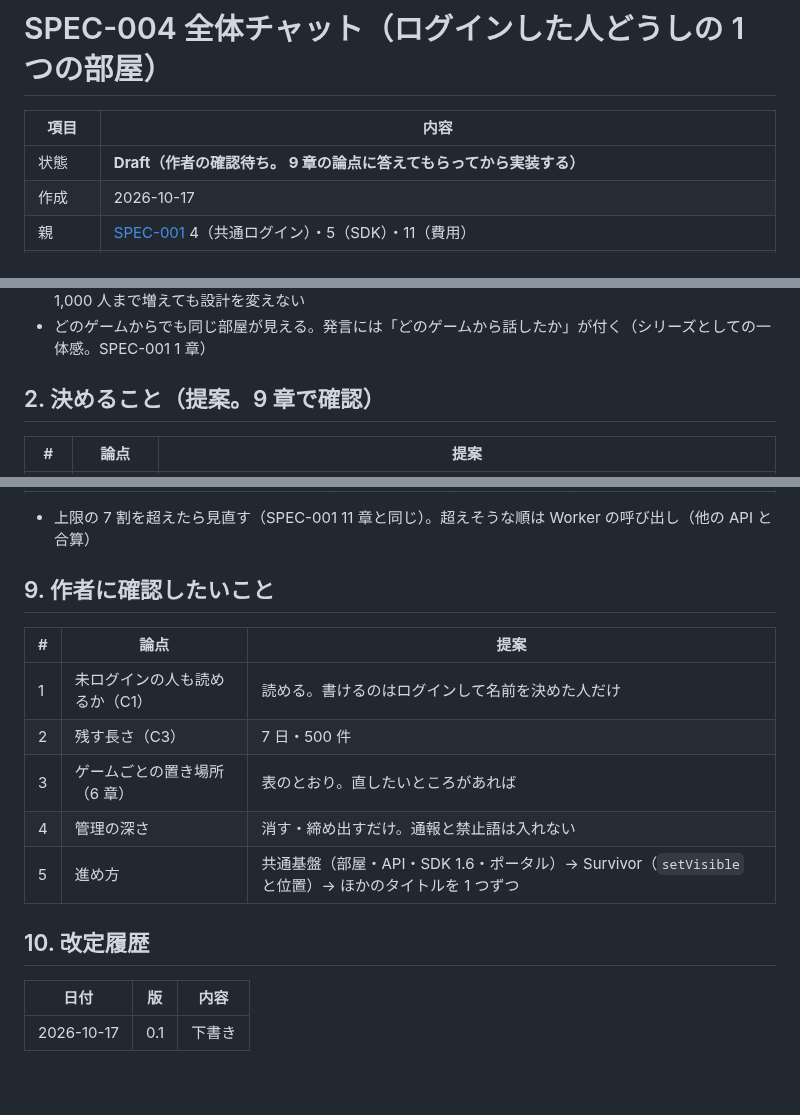
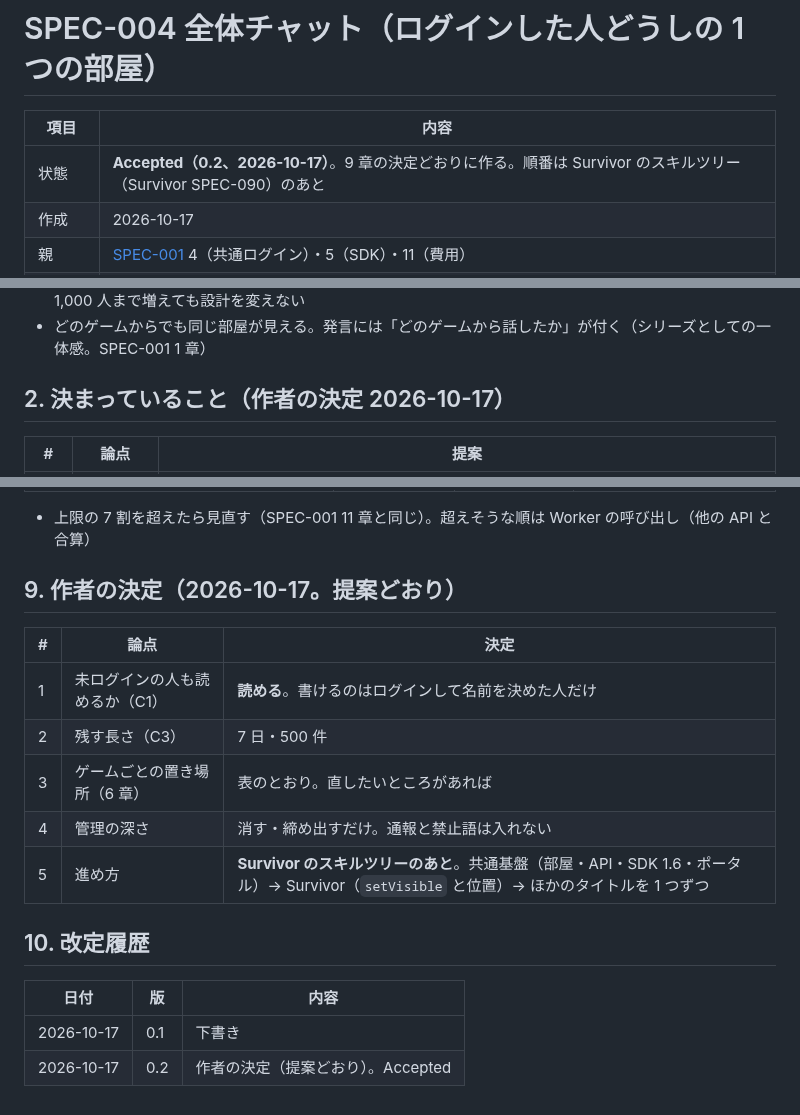
Before and after one commit to bearko/MyCryptoPortfolio, a Markdown page: docs/specs/SPEC-004-global-chat.md, 3 parts joined by grey strips. Drawn GitHub-style.

Commit message:
docs: SPEC-004 作者の決定を記録（Accepted）
Co-Authored-By: Claude Fable 5.1 <noreply@anthropic.com>
Claude-Session: https://claude.ai/code/session_01T9PZimBRH6ootXGBttCu7b

```diff
--- a/docs/specs/SPEC-004-global-chat.md
+++ b/docs/specs/SPEC-004-global-chat.md
@@ -2,7 +2,7 @@
 
 | 項目 | 内容 |
 |---|---|
-| 状態 | **Draft（作者の確認待ち。 9 章の論点に答えてもらってから実装する）** |
+| 状態 | **Accepted（0.2、2026-10-17）**。9 章の決定どおりに作る。順番は Survivor のスキルツリー（Survivor SPEC-090）のあと |
 | 作成 | 2026-10-17 |
 | 親 | [SPEC-001](SPEC-001-bearko-games-platform.md) 4（共通ログイン）・5（SDK）・11（費用） |
 | 置き場所 | 部屋 `platform/chat.js`（Durable Object）、API `platform/api.js`、SDK `sdk/v1.js`（1.6.0）、ポータル `index.html` |
@@ -13,7 +13,7 @@
 - 1 日 100 人（DAU 100）を想定し、Cloudflare の無料枠（Workers・Durable Objects・D1）に収める。1,000 人まで増えても設計を変えない
 - どのゲームからでも同じ部屋が見える。発言には「どのゲームから話したか」が付く（シリーズとしての一体感。SPEC-001 1 章）
 
-## 2. 決めること（提案。9 章で確認）
+## 2. 決まっていること（作者の決定 2026-10-17）
 
 | # | 論点 | 提案 |
 |---|---|---|
@@ -142,18 +142,19 @@ BearkoGames.chat.onMessage((m) => { ... });   // 自前の表示をしたいゲ
 
 - 上限の 7 割を超えたら見直す（SPEC-001 11 章と同じ）。超えそうな順は Worker の呼び出し（他の API と合算）
 
-## 9. 作者に確認したいこと
+## 9. 作者の決定（2026-10-17。提案どおり）
 
-| # | 論点 | 提案 |
+| # | 論点 | 決定 |
 |---|---|---|
-| 1 | 未ログインの人も読めるか（C1） | 読める。書けるのはログインして名前を決めた人だけ |
+| 1 | 未ログインの人も読めるか（C1） | **読める**。書けるのはログインして名前を決めた人だけ |
 | 2 | 残す長さ（C3） | 7 日・500 件 |
 | 3 | ゲームごとの置き場所（6 章） | 表のとおり。直したいところがあれば |
 | 4 | 管理の深さ | 消す・締め出すだけ。通報と禁止語は入れない |
-| 5 | 進め方 | 共通基盤（部屋・API・SDK 1.6・ポータル）→ Survivor（`setVisible` と位置）→ ほかのタイトルを 1 つずつ |
+| 5 | 進め方 | **Survivor のスキルツリーのあと**。共通基盤（部屋・API・SDK 1.6・ポータル）→ Survivor（`setVisible` と位置）→ ほかのタイトルを 1 つずつ |
 
 ## 10. 改定履歴
 
 | 日付 | 版 | 内容 |
 |---|---|---|
 | 2026-10-17 | 0.1 | 下書き |
+| 2026-10-17 | 0.2 | 作者の決定（提案どおり）。Accepted |
```
